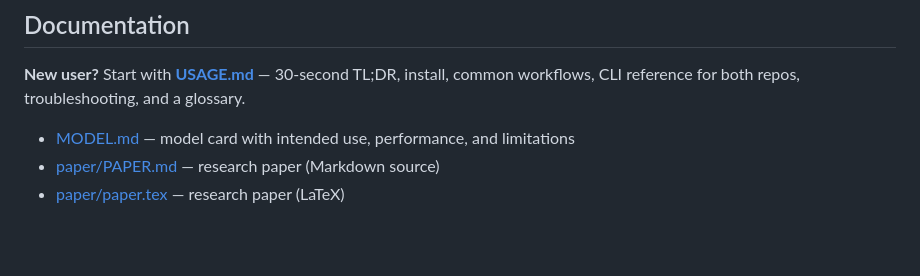
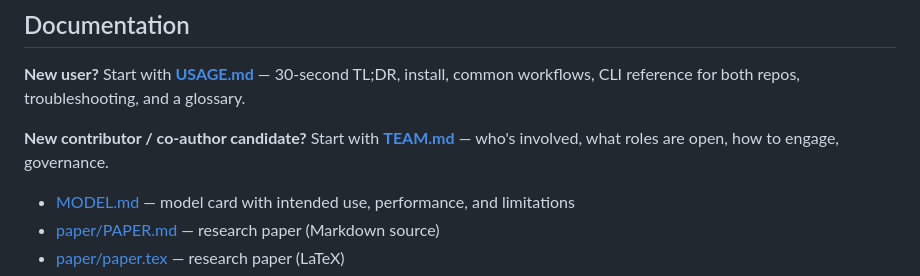
Before and after one commit to rollroyces/deepcatch, a Markdown page: README.md, the part around the change. Rendered like a GitHub page; blank space fills up the shorter version.

```diff
--- a/README.md
+++ b/README.md
@@ -757,6 +757,8 @@ python -m src.fragmentomics.decision_curve_cli \
 
 **New user?** Start with **[USAGE.md](USAGE.md)** — 30-second TL;DR, install, common workflows, CLI reference for both repos, troubleshooting, and a glossary.
 
+**New contributor / co-author candidate?** Start with **[TEAM.md](TEAM.md)** — who's involved, what roles are open, how to engage, governance.
+
 - [MODEL.md](MODEL.md) — model card with intended use, performance, and limitations
 - [paper/PAPER.md](paper/PAPER.md) — research paper (Markdown source)
 - [paper/paper.tex](paper/paper.tex) — research paper (LaTeX)
```
Also changed, not shown: TEAM.md (added, +412 -0 lines).
